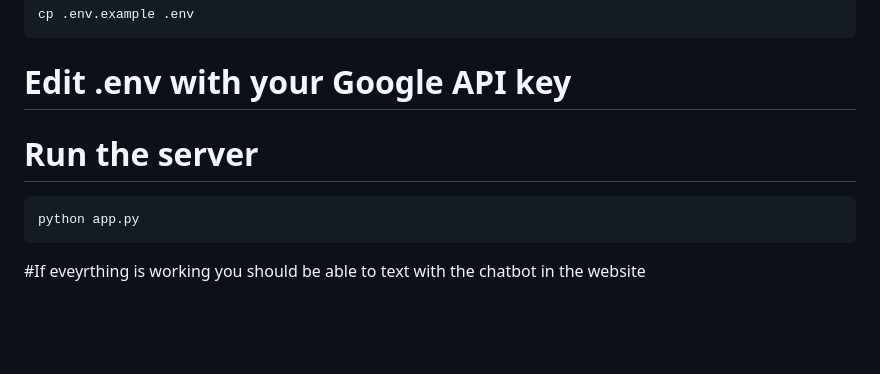
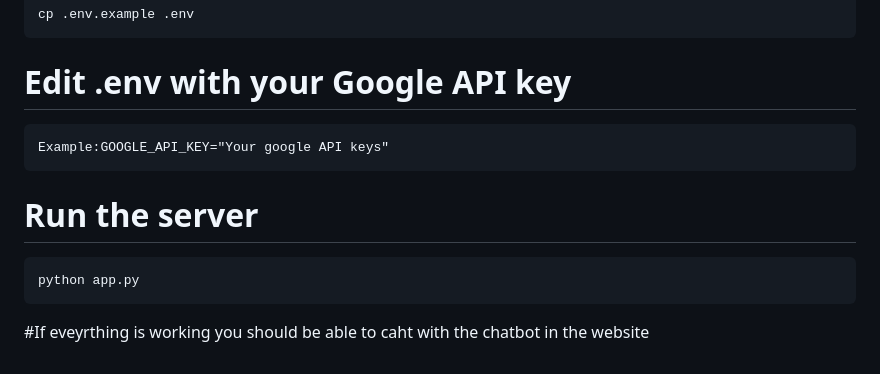
Before and after one commit to ShadowMaster19/Front-end, a Markdown page: README.md, the part around the change. Drawn GitHub-style; blank space fills up the shorter version.

````diff
--- a/README.md
+++ b/README.md
@@ -156,9 +156,11 @@ pip install -r requirements.txt
 cp .env.example .env
 ```
 # Edit .env with your Google API key
-
+```
+Example:GOOGLE_API_KEY="Your google API keys"
+```
 # Run the server
 ```
 python app.py
 ```
-#If eveyrthing is working you should be able to text with the chatbot in the website
+#If eveyrthing is working you should be able to caht with the chatbot in the website
````
